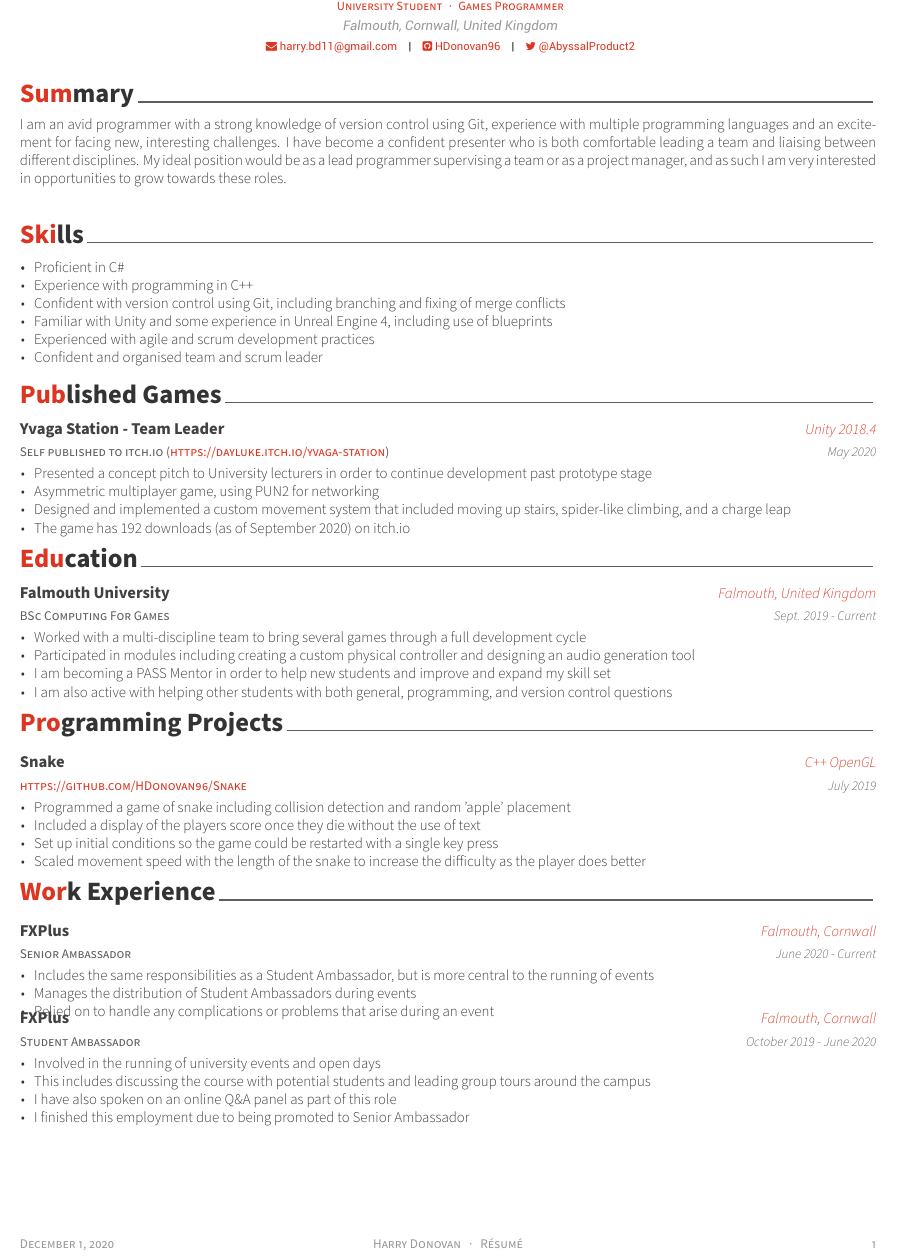
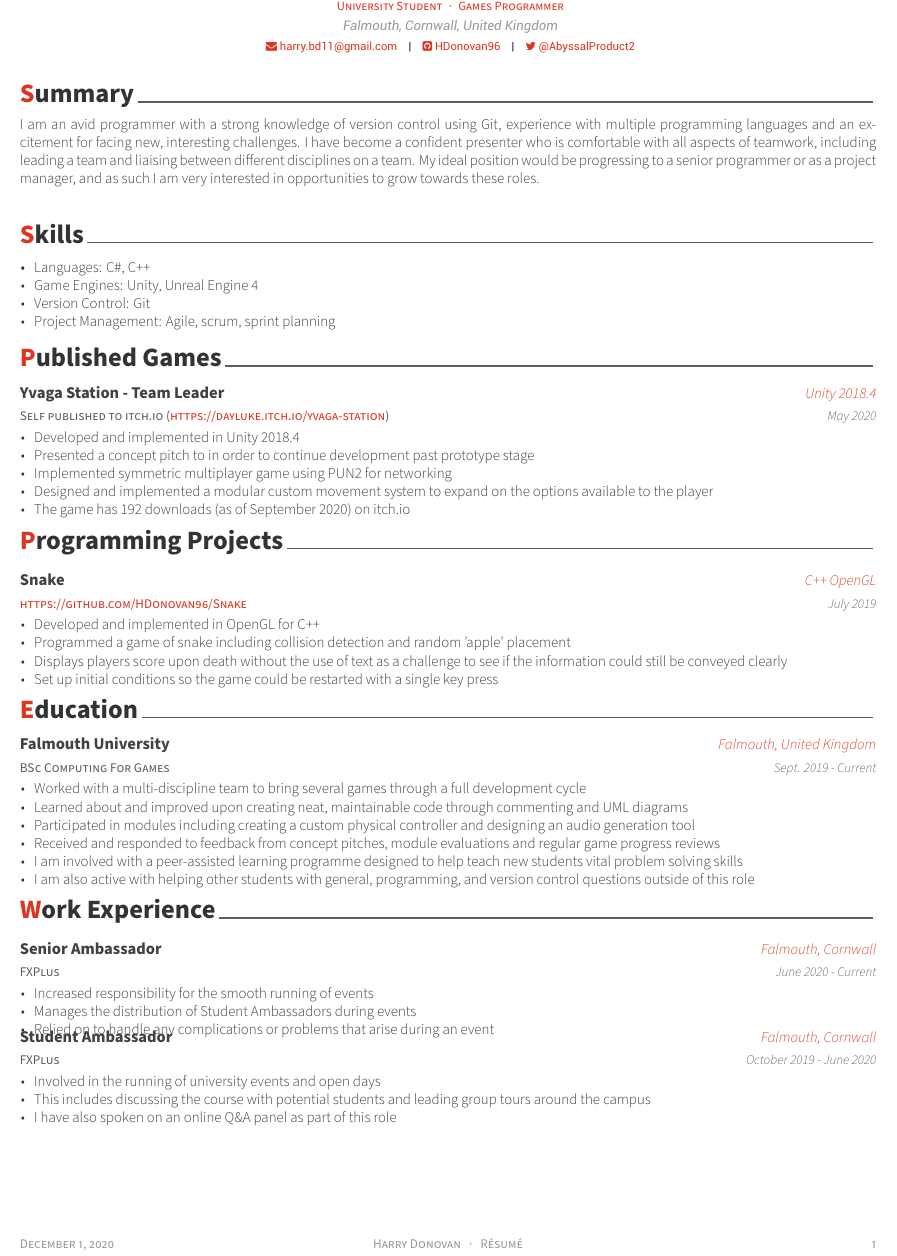
Before and after one commit to FDonovan98/Resume, a LaTeX CV (resume.tex, which reads awesome-cv.cls, resume/education.tex, resume/experience.tex): part of the page, cut so that both start at the same text. Compiled offline with XeLaTeX.

Commit message:
Further improvements based on feedback

```diff
--- a/awesome-cv.cls
+++ b/awesome-cv.cls
@@ -152,8 +152,8 @@
 \setbool{acvSectionColorHighlight}{true}
 
 % Awesome section color
-\def\@sectioncolor#1#2#3{%
-  \ifbool{acvSectionColorHighlight}{{\color{awesome}#1#2#3}}{#1#2#3}%
+\def\@sectioncolor#1{%
+  \ifbool{acvSectionColorHighlight}{{\color{awesome}#1}}{#1}%
 }
 
 
--- a/resume.tex
+++ b/resume.tex
@@ -103,8 +103,8 @@
 \input{resume/summary.tex} % First draft done
 \input{resume/skills.tex}
 \input{resume/published.tex}
+\input{resume/projects.tex}
 \input{resume/education.tex}
-\input{resume/projects.tex}
 \input{resume/experience.tex}
 % \input{resume/honors.tex}
 % \input{resume/presentation.tex}
--- a/resume/education.tex
+++ b/resume/education.tex
@@ -18,9 +18,11 @@
     {
       \begin{cvitems} % Description(s) bullet points
         \item Worked with a multi-discipline team to bring several games through a full development cycle
+        \item Learned about and improved upon creating neat, maintainable code through commenting and UML diagrams
         \item Participated in modules including creating a custom physical controller and designing an audio generation tool
-        \item I am becoming a PASS Mentor in order to help new students and improve and expand my skill set
-        \item I am also active with helping other students with both general, programming, and version control questions
+        \item Received and responded to feedback from concept pitches, module evaluations and regular game progress reviews
+        \item I am involved with a peer-assisted learning programme designed to help teach new students vital problem solving skills
+        \item I am also active with helping other students with general, programming, and version control questions outside of this role
       \end{cvitems}
     }
 
--- a/resume/experience.tex
+++ b/resume/experience.tex
@@ -9,21 +9,21 @@
 %-------------------------------------------------------------------------------
 \begin{cventries}
     \cventry
+        {FXPlus}
         {Senior Ambassador}
-        {FXPlus}
         {Falmouth, Cornwall}
         {June 2020 - Current}
         {
             \begin{cvitems}
-                \item Includes the same responsibilities as a Student Ambassador, but is more central to the running of events
+                \item Increased responsibility for the smooth running of events
                 \item Manages the distribution of Student Ambassadors during events
                 \item Relied on to handle any complications or problems that arise during an event
             \end{cvitems}
         }
 
     \cventry
+        {FXPlus}
         {Student Ambassador}
-        {FXPlus}
         {Falmouth, Cornwall}
         {October 2019 - June 2020}
         {
@@ -31,7 +31,6 @@
                 \item Involved in the running of university events and open days
                 \item This includes discussing the course with potential students and leading group tours around the campus
                 \item I have also spoken on an online Q\&A panel as part of this role
-                \item I finished this employment due to being promoted to Senior Ambassador
             \end{cvitems}
         }
 \end{cventries}
--- a/resume/projects.tex
+++ b/resume/projects.tex
@@ -15,10 +15,11 @@
     {July 2019}
     {
         \begin{cvitems}
+            \item Developed and implemented in OpenGL for C++
             \item Programmed a game of snake including collision detection and random 'apple' placement
-            \item Included a display of the players score once they die without the use of text
+            \item Displays players score upon death without the use of text as a challenge to see if the information could still be conveyed clearly
             \item Set up initial conditions so the game could be restarted with a single key press
-            \item Scaled movement speed with the length of the snake to increase the difficulty as the player does better
+            % \item Scaled movement speed with the length of the snake to increase the difficulty as the player does better
         \end{cvitems}
     }
 
--- a/resume/published.tex
+++ b/resume/published.tex
@@ -30,9 +30,10 @@
     {May 2020}
     {
         \begin{cvitems}
-            \item Presented a concept pitch to University lecturers in order to continue development past prototype stage
-            \item Asymmetric multiplayer game, using PUN2 for networking
-            \item Designed and implemented a custom movement system that included moving up stairs, spider-like climbing, and a charge leap
+            \item Developed and implemented in Unity 2018.4
+            \item Presented a concept pitch to in order to continue development past prototype stage
+            \item Implemented symmetric multiplayer game using PUN2 for networking
+            \item Designed and implemented a modular custom movement system to expand on the options available to the player
             \item The game has 192 downloads (as of September 2020) on itch.io
         \end{cvitems}
     }
--- a/resume/skills.tex
+++ b/resume/skills.tex
@@ -13,12 +13,15 @@
     \begin{cvitems}
         \text{}
         \item
-        \item Proficient in C\#
-        \item Experience with programming in C++
-        \item Confident with version control using Git, including branching and fixing of merge conflicts
-        \item Familiar with Unity and some experience in Unreal Engine 4, including use of blueprints
-        \item Experienced with agile and scrum development practices
-        \item Confident and organised team and scrum leader
+        \item Languages: C\#, C++
+        \item Game Engines: Unity, Unreal Engine 4
+        \item Version Control: Git
+        \item Project Management: Agile, scrum, sprint planning
+        % \item Proficient in C\# and have some experience with C++
+        % \item Confident with version control using Git, including branching and fixing of merge conflicts
+        % \item Familiar with Unity and some experience in Unreal Engine 4, including use of blueprints
+        % \item Experienced with agile and scrum development practices
+        % \item Confident and organised team and scrum leader
     \end{cvitems}
 
 \end{cvparagraph}
--- a/resume/summary.tex
+++ b/resume/summary.tex
@@ -8,6 +8,6 @@
 %	CONTENT
 %-------------------------------------------------------------------------------
 \begin{cvparagraph}
-    I am an avid programmer with a strong knowledge of version control using Git, experience with multiple programming languages and an excitement for facing new, interesting challenges. I have become a confident presenter who is both comfortable leading a team and liaising between different disciplines. My ideal position would be as a lead programmer supervising a team or as a project manager, and as such I am very interested in opportunities to grow towards these roles.
+    I am an avid programmer with a strong knowledge of version control using Git, experience with multiple programming languages and an excitement for facing new, interesting challenges. I have become a confident presenter who is comfortable with all aspects of teamwork, including leading a team and liaising between different disciplines on a team. My ideal position would be progressing to a senior programmer or as a project manager, and as such I am very interested in opportunities to grow towards these roles.
 %---------------------------------------------------------
 \end{cvparagraph}
```
Also changed, not shown: resume.pdf.
